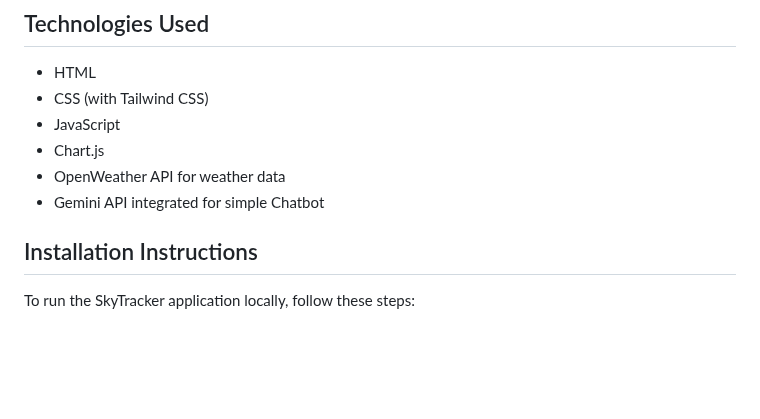
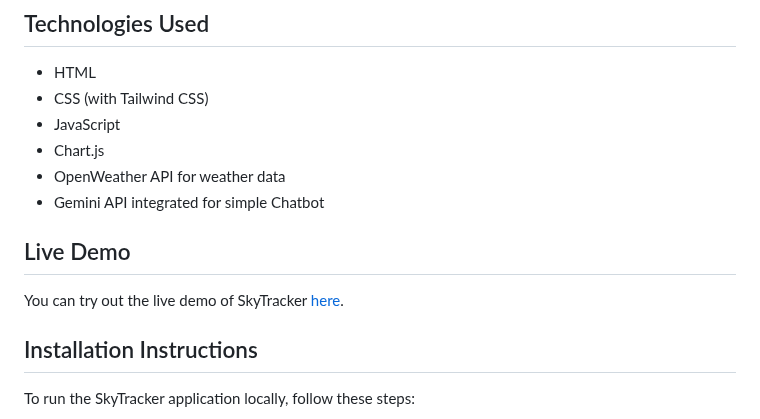
Before and after one commit to AbdulMoizQureshi-2640/SkyTracker-WeatherForecastApp, a Markdown page: README.md, the part around the change. Drawn GitHub-style; blank space fills up the shorter version.

```diff
--- a/README.md
+++ b/README.md
@@ -18,6 +18,10 @@ SkyTracker is a weather tracking application that provides real-time weather inf
 - Chart.js
 - OpenWeather API for weather data
 - Gemini API integrated for simple Chatbot
+
+## Live Demo
+
+You can try out the live demo of SkyTracker [here](https://abdulmoizqureshi-2640.github.io/SkyTracker-WeatherForecastApp/).
 
 
 ## Installation Instructions
```
